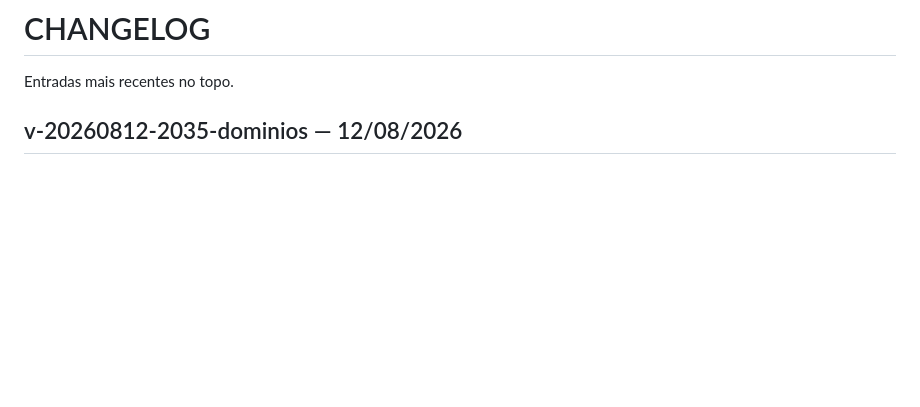
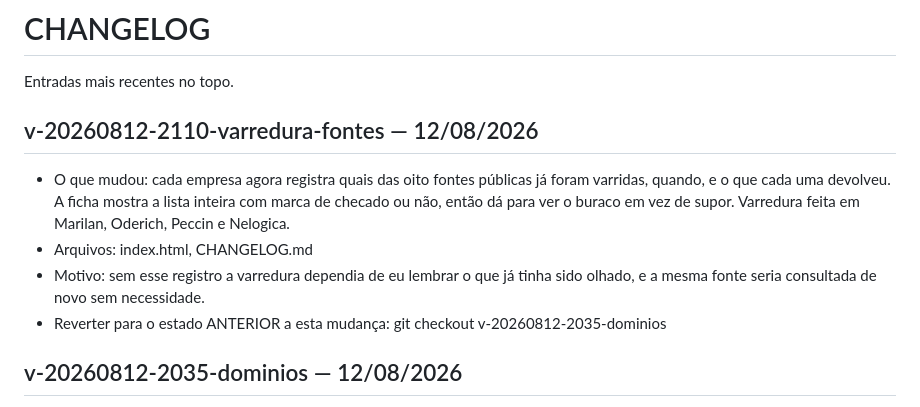
Before and after one commit to karinabupplobo/buppid, a Markdown page: CHANGELOG.md, the part around the change. Rendered like a GitHub page; blank space fills up the shorter version.

Commit message:
docs(projeto): registrar a varredura de fontes

```diff
--- a/CHANGELOG.md
+++ b/CHANGELOG.md
@@ -1,6 +1,17 @@
 # CHANGELOG
 
 Entradas mais recentes no topo.
+
+## v-20260812-2110-varredura-fontes — 12/08/2026
+- O que mudou: cada empresa agora registra quais das oito fontes públicas já
+  foram varridas, quando, e o que cada uma devolveu. A ficha mostra a lista
+  inteira com marca de checado ou não, então dá para ver o buraco em vez de
+  supor. Varredura feita em Marilan, Oderich, Peccin e Nelogica.
+- Arquivos: index.html, CHANGELOG.md
+- Motivo: sem esse registro a varredura dependia de eu lembrar o que já tinha
+  sido olhado, e a mesma fonte seria consultada de novo sem necessidade.
+- Reverter para o estado ANTERIOR a esta mudança:
+  git checkout v-20260812-2035-dominios
 
 ## v-20260812-2035-dominios — 12/08/2026
 - O que mudou: domínio e CNPJ verificados por fonte pública para Peccin,
```
